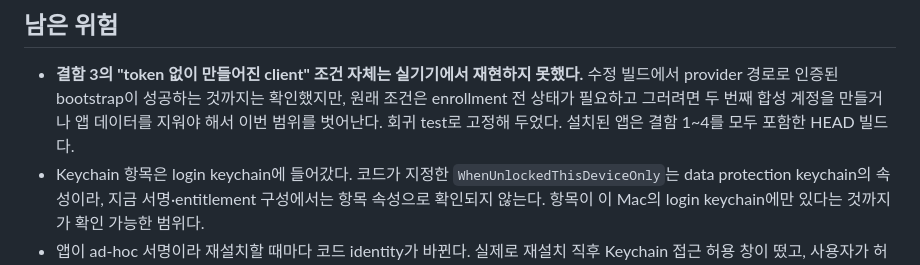
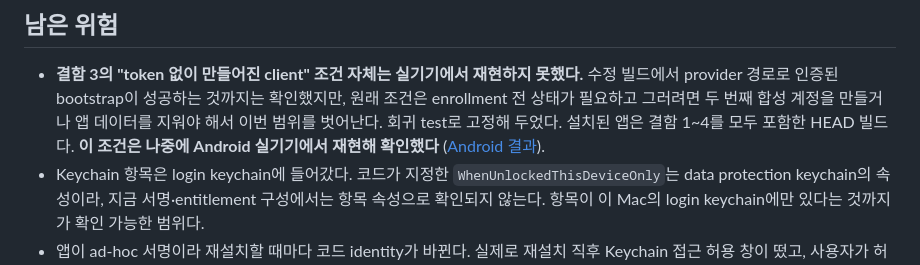
Before and after one commit to UHLUHLUHL/gagaodok, a Markdown page: docs/MACOS_SYNTHETIC_ONBOARDING_DEVICE_RESULT.md, the part around the change. GitHub-like rendering.

```diff
--- a/docs/MACOS_SYNTHETIC_ONBOARDING_DEVICE_RESULT.md
+++ b/docs/MACOS_SYNTHETIC_ONBOARDING_DEVICE_RESULT.md
@@ -55,6 +55,8 @@ Android는 설치·실행 없이 test와 compile까지만 확인했다.
   확인했지만, 원래 조건은 enrollment 전 상태가 필요하고 그러려면 두 번째 합성
   계정을 만들거나 앱 데이터를 지워야 해서 이번 범위를 벗어난다. 회귀 test로
   고정해 두었다. 설치된 앱은 결함 1~4를 모두 포함한 HEAD 빌드다.
+  **이 조건은 나중에 Android 실기기에서 재현해 확인했다**
+  ([Android 결과](ANDROID_SYNTHETIC_ONBOARDING_DEVICE_RESULT.md)).
 - Keychain 항목은 login keychain에 들어갔다. 코드가 지정한
   `WhenUnlockedThisDeviceOnly`는 data protection keychain의 속성이라, 지금
   서명·entitlement 구성에서는 항목 속성으로 확인되지 않는다. 항목이 이 Mac의
```
Also changed, not shown: docs/ANDROID_SYNTHETIC_ONBOARDING_DEVICE_RESULT.md (added, +80 -0 lines), docs/PHASE1_INTEGRATION_ACCEPTANCE_MATRIX.md (+2 -0 lines).
